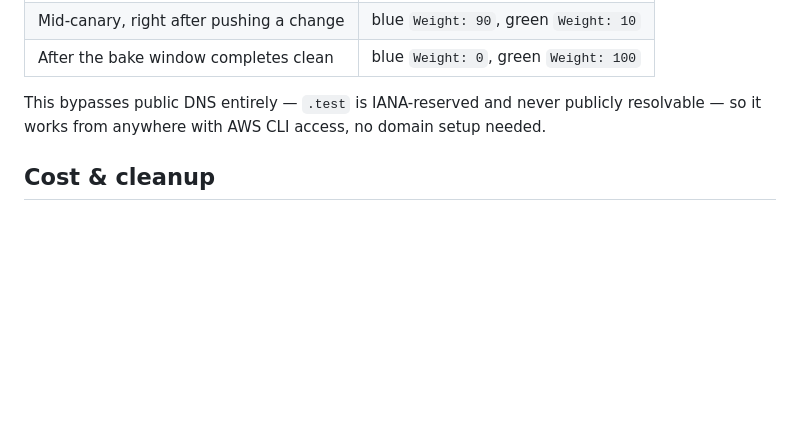
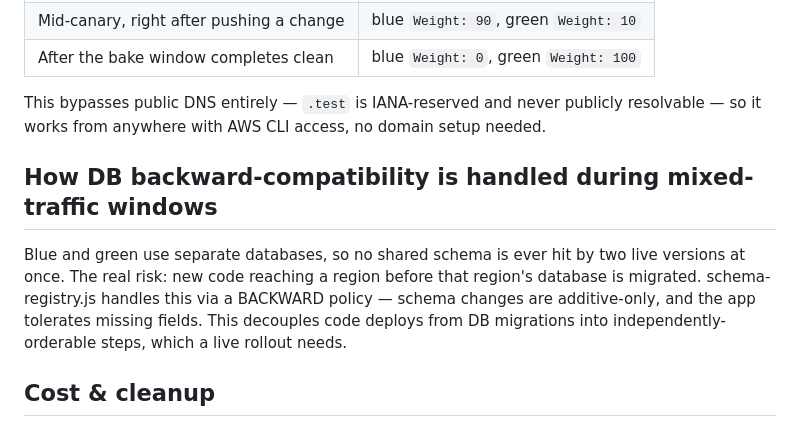
Before and after one commit to King-Juliet/BLUE-GREEN-CANARY_I, a Markdown page: README.md, the part around the change. GitHub-like rendering; blank space fills up the shorter version.

```diff
--- a/README.md
+++ b/README.md
@@ -50,6 +50,13 @@ aws route53 list-resource-record-sets --hosted-zone-id "$ZONE_ID" \
 
 This bypasses public DNS entirely — `.test` is IANA-reserved and never publicly resolvable — so it works from anywhere with AWS CLI access, no domain setup needed.
 
+## How DB backward-compatibility is handled during mixed-traffic windows
+
+Blue and green use separate databases, so no shared schema is ever hit by two live versions at once.
+The real risk: new code reaching a region before that region's database is migrated.
+schema-registry.js handles this via a BACKWARD policy — schema changes are additive-only, and the app tolerates missing fields.
+This decouples code deploys from DB migrations into independently-orderable steps, which a live rollout needs.
+
 ## Cost & cleanup
 
 Two regions, two RDS instances, up to 8 VPC endpoints, two ALBs — real, billable resources. Destroy when done:
```
